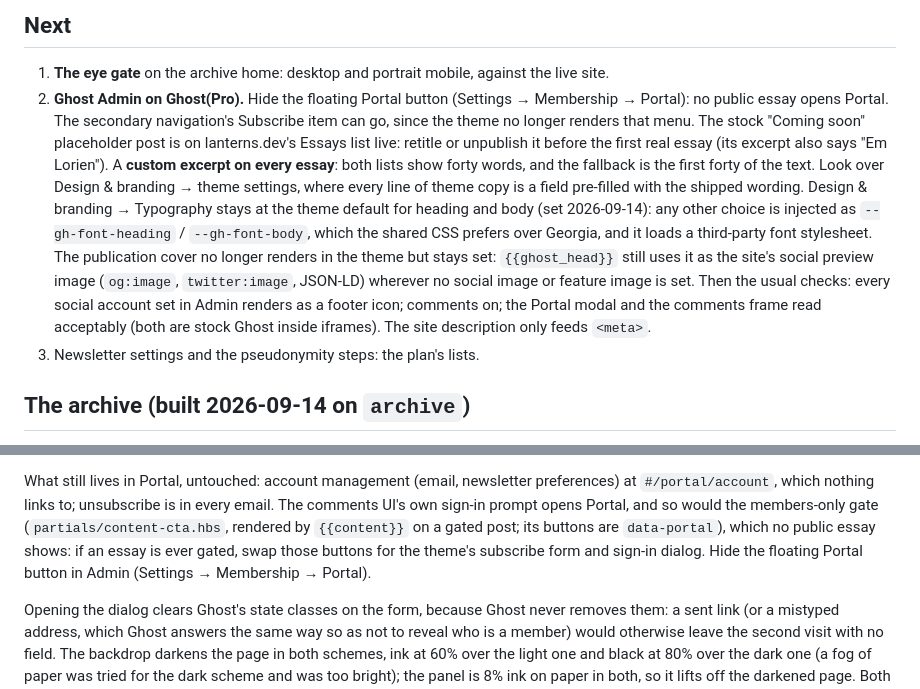
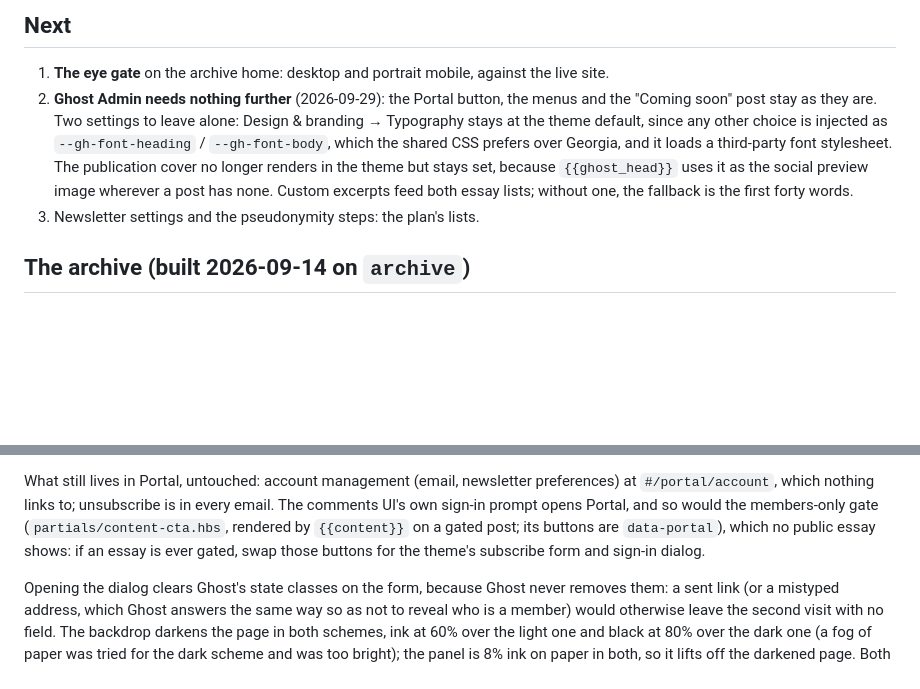
Before and after one commit to Lanterns-Works/Ghost-Edition-Lanterns, a Markdown page: docs/HANDOFF.md, 2 parts joined by grey strips. GitHub-like rendering; blank space fills up the shorter version.

Commit message:
Handoff: Ghost Admin needs nothing further; keep the two settings to leave alone

```diff
--- a/docs/HANDOFF.md
+++ b/docs/HANDOFF.md
@@ -13,21 +13,13 @@ subscribe form and then the list. Each is recorded in its section below.
 ## Next
 
 1. **The eye gate** on the archive home: desktop and portrait mobile, against the live site.
-2. **Ghost Admin on Ghost(Pro).** Hide the floating Portal button (Settings → Membership → Portal):
-   no public essay opens Portal. The secondary navigation's Subscribe item can go, since the theme
-   no longer renders that menu. The stock "Coming soon" placeholder post is on lanterns.dev's
-   Essays list live: retitle or unpublish it before the first real essay (its excerpt also says
-   "Em Lorien"). A **custom excerpt on every essay**: both lists show forty words, and the fallback
-   is the first forty of the text. Look over Design & branding → theme settings, where every line
-   of theme copy is a field pre-filled with the shipped wording. Design & branding → Typography
-   stays at the theme default for heading and body (set 2026-09-14): any other choice is injected as
-   `--gh-font-heading` / `--gh-font-body`, which the shared CSS prefers over Georgia, and it loads a
-   third-party font stylesheet. The publication cover no longer
-   renders in the theme but stays set: `{{ghost_head}}` still uses it as the site's social preview
-   image (`og:image`, `twitter:image`, JSON-LD) wherever no social image or feature image is set.
-   Then the usual checks: every social account set in Admin renders as a
-   footer icon; comments on; the Portal modal and the comments frame read acceptably (both are
-   stock Ghost inside iframes). The site description only feeds `<meta>`.
+2. **Ghost Admin needs nothing further** (2026-09-29): the Portal button, the menus and the
+   "Coming soon" post stay as they are. Two settings to leave alone: Design & branding → Typography
+   stays at the theme default, since any other choice is injected as `--gh-font-heading` /
+   `--gh-font-body`, which the shared CSS prefers over Georgia, and it loads a third-party font
+   stylesheet. The publication cover no longer renders in the theme but stays set, because
+   `{{ghost_head}}` uses it as the social preview image wherever a post has none. Custom excerpts
+   feed both essay lists; without one, the fallback is the first forty words.
 3. Newsletter settings and the pseudonymity steps: the plan's lists.
 
 ## The archive (built 2026-09-14 on `archive`)
@@ -89,7 +81,7 @@ What still lives in Portal, untouched: account management (email, newsletter pre
 sign-in prompt opens Portal, and so would the members-only gate (`partials/content-cta.hbs`,
 rendered by `{{content}}` on a gated post; its buttons are `data-portal`), which no public essay
 shows: if an essay is ever gated, swap those buttons for the theme's subscribe form and sign-in
-dialog. Hide the floating Portal button in Admin (Settings → Membership → Portal).
+dialog.
 
 Opening the dialog clears Ghost's state classes on the form, because Ghost never removes them: a
 sent link (or a mistyped address, which Ghost answers the same way so as not to reveal who is a
```
Also changed, not shown: other parts of docs/HANDOFF.md (+1 -1 lines).
